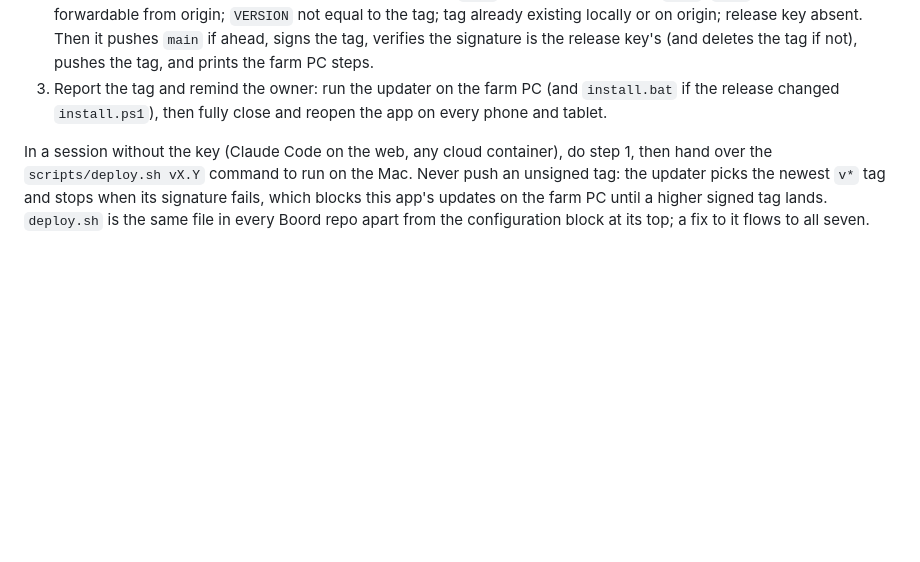
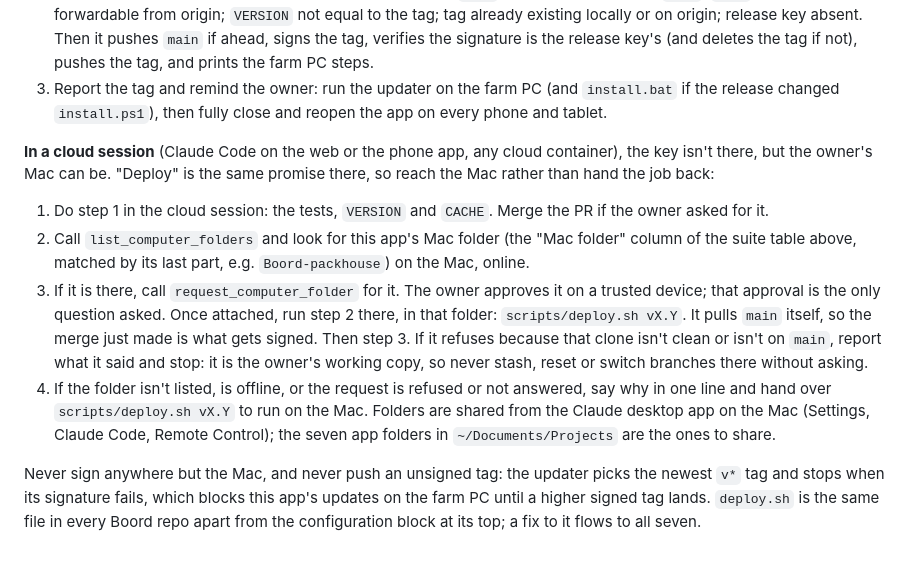
Before and after one commit to DawiePieterse/boord-packhouse, a Markdown page: CLAUDE.md, the part around the change. Drawn GitHub-style; blank space fills up the shorter version.

Commit message:
CLAUDE.md: deploy from a cloud session by asking to use the Mac folder
A deploy signed by itself only in sessions running on the owner's Mac,
where the release key is; cloud sessions handed the command back. A
cloud session now asks to use this app's Mac folder (Remote Control)
and runs scripts/deploy.sh there, falling back to the old hand-over.

Co-Authored-By: Claude Opus 5.5 <noreply@anthropic.com>
Claude-Session: https://claude.ai/code/session_01Ti5R3KRmv6jL7U9ryGLW9u

```diff
--- a/CLAUDE.md
+++ b/CLAUDE.md
@@ -154,4 +154,11 @@ Merging to `main` changes nothing on the farm. A release is a signed tag, and th
 2. On the Mac, run `scripts/deploy.sh vX.Y`. It asks nothing except GnuPG's passphrase prompt. It stops at the first of these that fails and changes nothing: tag not shaped like `vX.Y`; tree not clean; not on `main`; `main` not fast-forwardable from origin; `VERSION` not equal to the tag; tag already existing locally or on origin; release key absent. Then it pushes `main` if ahead, signs the tag, verifies the signature is the release key's (and deletes the tag if not), pushes the tag, and prints the farm PC steps.
 3. Report the tag and remind the owner: run the updater on the farm PC (and `install.bat` if the release changed `install.ps1`), then fully close and reopen the app on every phone and tablet.
 
-In a session without the key (Claude Code on the web, any cloud container), do step 1, then hand over the `scripts/deploy.sh vX.Y` command to run on the Mac. Never push an unsigned tag: the updater picks the newest `v*` tag and stops when its signature fails, which blocks this app's updates on the farm PC until a higher signed tag lands. `deploy.sh` is the same file in every Boord repo apart from the configuration block at its top; a fix to it flows to all seven.
+**In a cloud session** (Claude Code on the web or the phone app, any cloud container), the key isn't there, but the owner's Mac can be. "Deploy" is the same promise there, so reach the Mac rather than hand the job back:
+
+1. Do step 1 in the cloud session: the tests, `VERSION` and `CACHE`. Merge the PR if the owner asked for it.
+2. Call `list_computer_folders` and look for this app's Mac folder (the "Mac folder" column of the suite table above, matched by its last part, e.g. `Boord-packhouse`) on the Mac, online.
+3. If it is there, call `request_computer_folder` for it. The owner approves it on a trusted device; that approval is the only question asked. Once attached, run step 2 there, in that folder: `scripts/deploy.sh vX.Y`. It pulls `main` itself, so the merge just made is what gets signed. Then step 3. If it refuses because that clone isn't clean or isn't on `main`, report what it said and stop: it is the owner's working copy, so never stash, reset or switch branches there without asking.
+4. If the folder isn't listed, is offline, or the request is refused or not answered, say why in one line and hand over `scripts/deploy.sh vX.Y` to run on the Mac. Folders are shared from the Claude desktop app on the Mac (Settings, Claude Code, Remote Control); the seven app folders in `~/Documents/Projects` are the ones to share.
+
+Never sign anywhere but the Mac, and never push an unsigned tag: the updater picks the newest `v*` tag and stops when its signature fails, which blocks this app's updates on the farm PC until a higher signed tag lands. `deploy.sh` is the same file in every Boord repo apart from the configuration block at its top; a fix to it flows to all seven.
```
